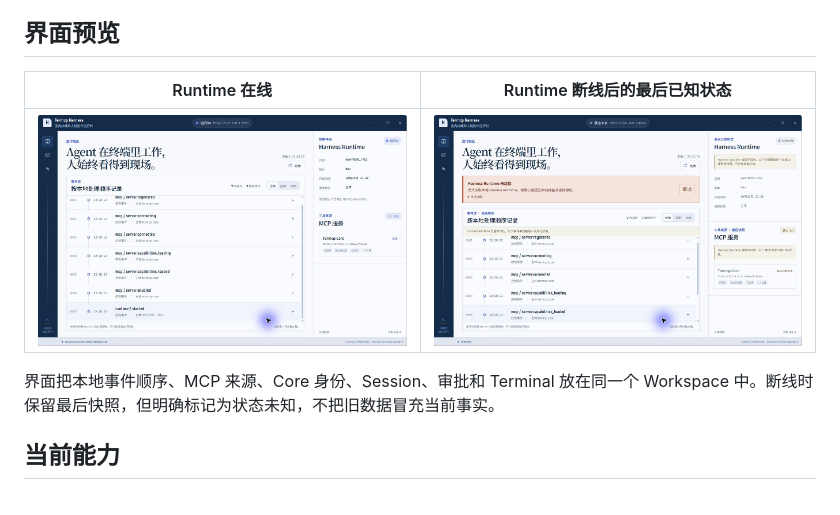
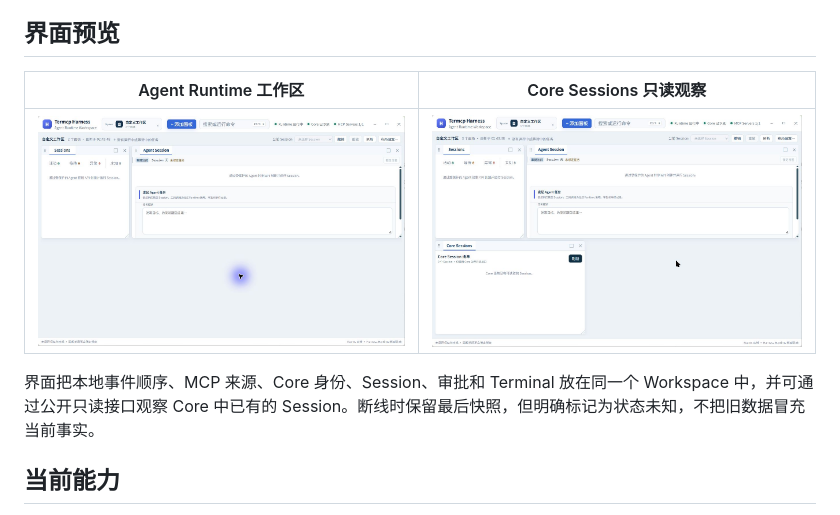
Before and after one commit to open-mcp-ai/Termcp-harness, a Markdown page: README.md, the part around the change. Rendered like a GitHub page; pictures changed too: docs/assets/desktop/workspace-core-sessions-v0.1.10.png (added), docs/assets/desktop/workspace-v0.1.10.png (added).

Commit message:
docs: refresh v0.1.10 screenshots

```diff
--- a/README.md
+++ b/README.md
@@ -16,11 +16,11 @@ Termcp Harness 是 **MCP 原生的 Agent Runtime 与人机共享终端工作台*
 
 ## 界面预览
 
-| Runtime 在线 | Runtime 断线后的最后已知状态 |
+| Agent Runtime 工作区 | Core Sessions 只读观察 |
 | --- | --- |
-| ![Termcp Harness Runtime 在线](docs/assets/desktop/workspace-connected.jpg) | ![Termcp Harness Runtime 断线](docs/assets/desktop/workspace-disconnected.jpg) |
+| ![Termcp Harness v0.1.10 Agent Runtime 工作区](docs/assets/desktop/workspace-v0.1.10.png) | ![Termcp Harness v0.1.10 Core Sessions 面板](docs/assets/desktop/workspace-core-sessions-v0.1.10.png) |
 
-界面把本地事件顺序、MCP 来源、Core 身份、Session、审批和 Terminal 放在同一个 Workspace 中。断线时保留最后快照，但明确标记为状态未知，不把旧数据冒充当前事实。
+界面把本地事件顺序、MCP 来源、Core 身份、Session、审批和 Terminal 放在同一个 Workspace 中，并可通过公开只读接口观察 Core 中已有的 Session。断线时保留最后快照，但明确标记为状态未知，不把旧数据冒充当前事实。
 
 ## 当前能力
 
```
